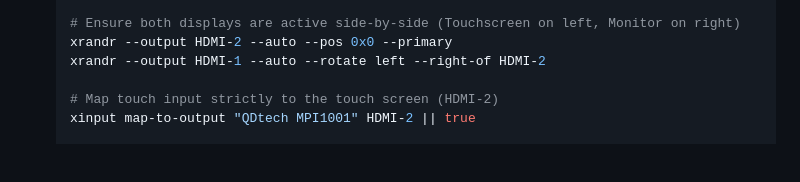
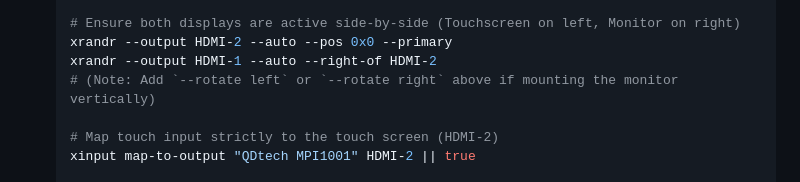
Before and after one commit to marinegundoctor/hermes-in-out-board, a Markdown page: docs/remote_display_setup.md, the part around the change. Drawn GitHub-style; blank space fills up the shorter version.

Commit message:
docs: Temporarily revert HDMI-1 rotation back to landscape

```diff
--- a/docs/remote_display_setup.md
+++ b/docs/remote_display_setup.md
@@ -83,7 +83,8 @@ To accomplish this without a full desktop environment, we utilize `openbox` and
 
    # Ensure both displays are active side-by-side (Touchscreen on left, Monitor on right)
    xrandr --output HDMI-2 --auto --pos 0x0 --primary
-   xrandr --output HDMI-1 --auto --rotate left --right-of HDMI-2
+   xrandr --output HDMI-1 --auto --right-of HDMI-2
+   # (Note: Add `--rotate left` or `--rotate right` above if mounting the monitor vertically)
 
    # Map touch input strictly to the touch screen (HDMI-2)
    xinput map-to-output "QDtech MPI1001" HDMI-2 || true
```
